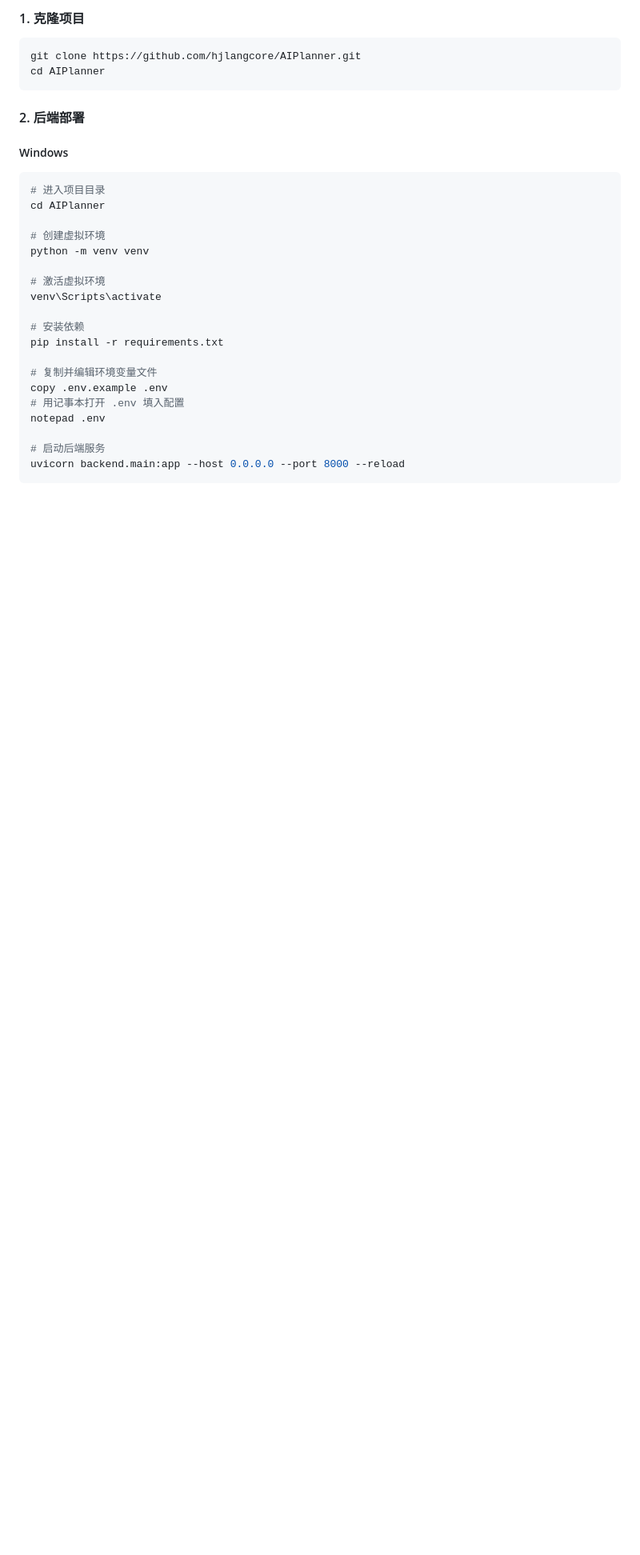
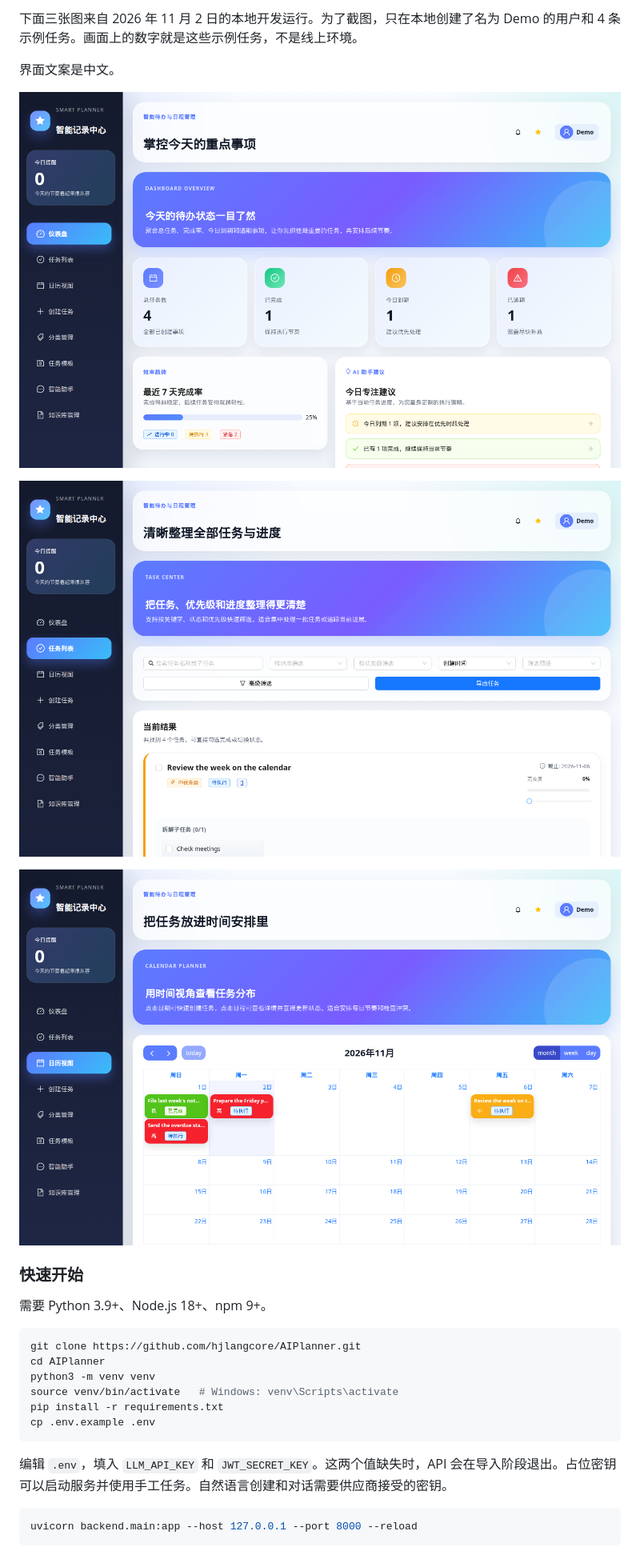
Before and after one commit to hjlangcore/AIPlanner, a Markdown page: README.md, the part around one of its changes. Shown at 80% size. GitHub-like rendering; pictures changed too: docs/images/calendar.png (added), docs/images/dashboard.png (added), docs/images/tasks.png (added); blank space fills up the shorter version.

````diff
--- a/README.md
+++ b/README.md
@@ -211,34 +211,30 @@ AIPlanner/
 
-#### 1. 克隆项目
+下面三张图来自 2026 年 11 月 2 日的本地开发运行。为了截图，只在本地创建了名为 Demo 的用户和 4 条示例任务。画面上的数字就是这些示例任务，不是线上环境。
+
+界面文案是中文。
+
+![仪表盘，含 4 条示例任务](docs/images/dashboard.png)
+
+![任务列表中的一条示例任务及其子任务](docs/images/tasks.png)
+
+![2026 年 11 月日历上的同一批示例任务](docs/images/calendar.png)
+
+### 快速开始
+
+需要 Python 3.9+、Node.js 18+、npm 9+。
 
 ```bash
 git clone https://github.com/hjlangcore/AIPlanner.git
 cd AIPlanner
+python3 -m venv venv
+source venv/bin/activate   # Windows: venv\Scripts\activate
+pip install -r requirements.txt
+cp .env.example .env
 ```
 
-#### 2. 后端部署
+编辑 `.env`，填入 `LLM_API_KEY` 和 `JWT_SECRET_KEY`。这两个值缺失时，API 会在导入阶段退出。占位密钥可以启动服务并使用手工任务。自然语言创建和对话需要供应商接受的密钥。
 
-##### Windows
-
-```powershell
-# 进入项目目录
-cd AIPlanner
-
-# 创建虚拟环境
-python -m venv venv
-
-# 激活虚拟环境
-venv\Scripts\activate
-
-# 安装依赖
-pip install -r requirements.txt
-
-# 复制并编辑环境变量文件
-copy .env.example .env
-# 用记事本打开 .env 填入配置
-notepad .env
-
-# 启动后端服务
-uvicorn backend.main:app --host 0.0.0.0 --port 8000 --reload
+```bash
+uvicorn backend.main:app --host 127.0.0.1 --port 8000 --reload
 ```
 
````
Also changed, not shown: other parts of README.md (+201 -269 lines), 11 other files.
